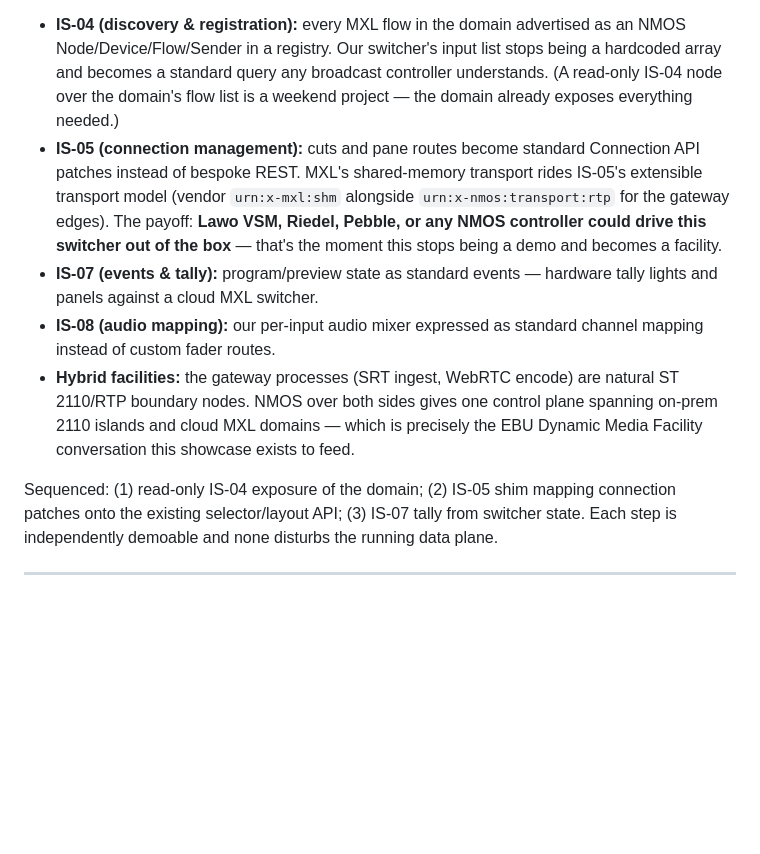
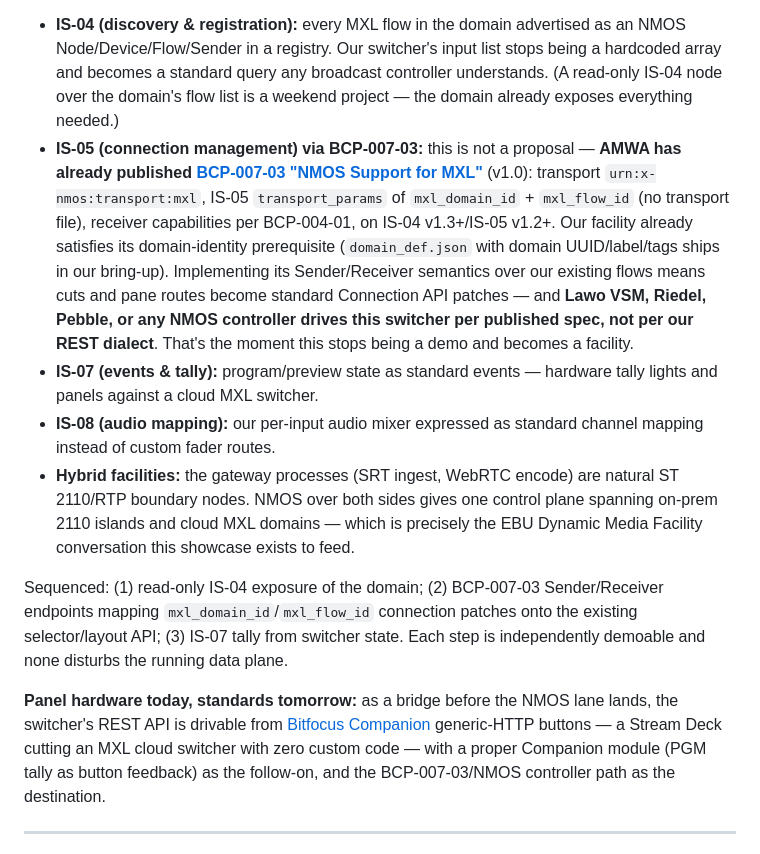
Before and after one commit to guycochran/mxl-cloud-production-demo, a Markdown page: docs/FIELD-NOTES.md, the part around the change. GitHub-like rendering; blank space fills up the shorter version.

Commit message:
Field Notes: cite published BCP-007-03 (NMOS Support for MXL) — not a proposal
The 'vendor urn:x-mxl:shm' improvisation is replaced with the real,
already-published AMWA spec: urn:x-nmos:transport:mxl, IS-05
transport_params mxl_domain_id + mxl_flow_id, BCP-004-01 caps, IS-04
v1.3+/IS-05 v1.2+. Our domain already satisfies its domain_def.json
identity prerequisite. Also adds the Bitfocus Companion bridge lane
(generic-HTTP Stream Deck today, tally-feedback module next, NMOS
controller as destination).

Co-Authored-By: Claude Fable 5 <noreply@anthropic.com>
Claude-Session: https://claude.ai/code/session_01Pinp5dALWcaVxxh97b6rUG

```diff
--- a/docs/FIELD-NOTES.md
+++ b/docs/FIELD-NOTES.md
@@ -102,13 +102,19 @@ standardizes. The forward plan:
   standard query any broadcast controller understands. (A read-only
   IS-04 node over the domain's flow list is a weekend project — the
   domain already exposes everything needed.)
-- **IS-05 (connection management):** cuts and pane routes become
-  standard Connection API patches instead of bespoke REST. MXL's
-  shared-memory transport rides IS-05's extensible transport model
-  (vendor `urn:x-mxl:shm` alongside `urn:x-nmos:transport:rtp` for the
-  gateway edges). The payoff: **Lawo VSM, Riedel, Pebble, or any NMOS
-  controller could drive this switcher out of the box** — that's the
-  moment this stops being a demo and becomes a facility.
+- **IS-05 (connection management) via BCP-007-03:** this is not a
+  proposal — **AMWA has already published
+  [BCP-007-03 "NMOS Support for MXL"](https://specs.amwa.tv/bcp-007-03/)**
+  (v1.0): transport `urn:x-nmos:transport:mxl`, IS-05
+  `transport_params` of `mxl_domain_id` + `mxl_flow_id` (no transport
+  file), receiver capabilities per BCP-004-01, on IS-04 v1.3+/IS-05
+  v1.2+. Our facility already satisfies its domain-identity
+  prerequisite (`domain_def.json` with domain UUID/label/tags ships in
+  our bring-up). Implementing its Sender/Receiver semantics over our
+  existing flows means cuts and pane routes become standard Connection
+  API patches — and **Lawo VSM, Riedel, Pebble, or any NMOS controller
+  drives this switcher per published spec, not per our REST dialect**.
+  That's the moment this stops being a demo and becomes a facility.
 - **IS-07 (events & tally):** program/preview state as standard events
   — hardware tally lights and panels against a cloud MXL switcher.
 - **IS-08 (audio mapping):** our per-input audio mixer expressed as
@@ -119,10 +125,19 @@ standardizes. The forward plan:
   domains — which is precisely the EBU Dynamic Media Facility
   conversation this showcase exists to feed.
 
-Sequenced: (1) read-only IS-04 exposure of the domain; (2) IS-05 shim
-mapping connection patches onto the existing selector/layout API;
-(3) IS-07 tally from switcher state. Each step is independently
-demoable and none disturbs the running data plane.
+Sequenced: (1) read-only IS-04 exposure of the domain; (2) BCP-007-03
+Sender/Receiver endpoints mapping `mxl_domain_id`/`mxl_flow_id`
+connection patches onto the existing selector/layout API; (3) IS-07
+tally from switcher state. Each step is independently demoable and none
+disturbs the running data plane.
+
+**Panel hardware today, standards tomorrow:** as a bridge before the
+NMOS lane lands, the switcher's REST API is drivable from
+[Bitfocus Companion](https://bitfocus.io/companion) generic-HTTP
+buttons — a Stream Deck cutting an MXL cloud switcher with zero custom
+code — with a proper Companion module (PGM tally as button feedback)
+as the follow-on, and the BCP-007-03/NMOS controller path as the
+destination.
 
 ---
 
```
